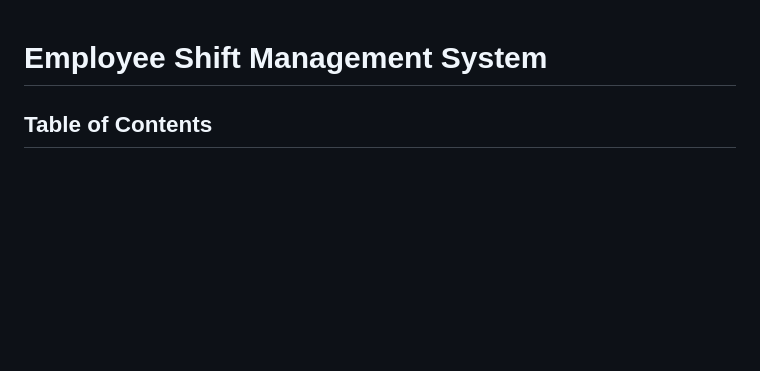
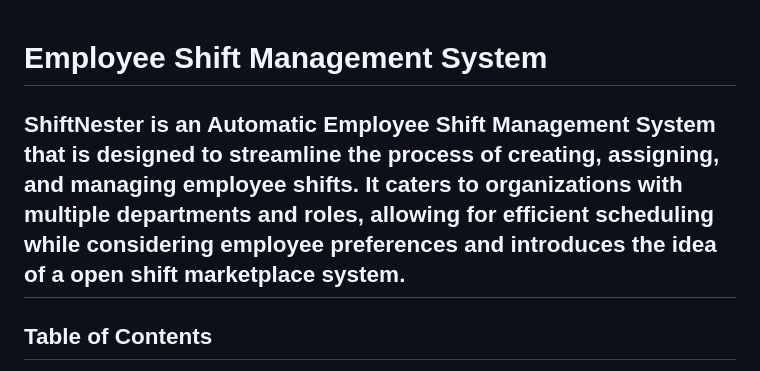
Before and after one commit to jaodunmuntasir/ShiftNester, a Markdown page: README.md, the part around the change. Drawn GitHub-style; blank space fills up the shorter version.

```diff
--- a/README.md
+++ b/README.md
@@ -1,4 +1,6 @@
 # Employee Shift Management System
+
+## ShiftNester is an Automatic Employee Shift Management System that is designed to streamline the process of creating, assigning, and managing employee shifts. It caters to organizations with multiple departments and roles, allowing for efficient scheduling while considering employee preferences and introduces the idea of a open shift marketplace system.
 
 ## Table of Contents
 1. [Installation](#installation)
```
